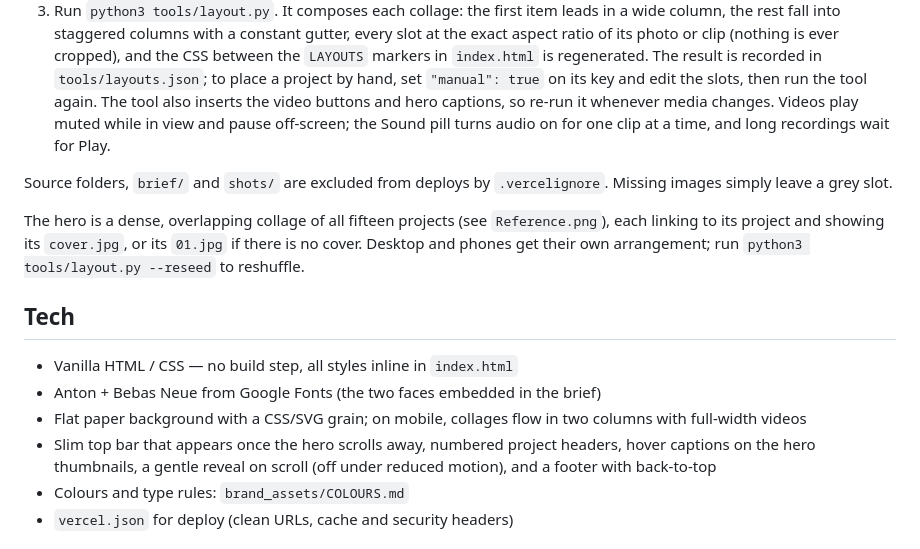
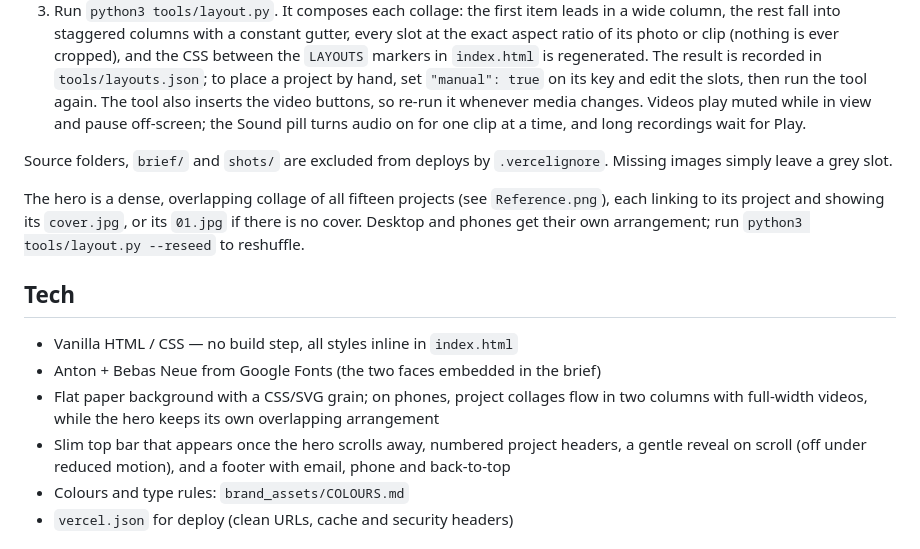
Before and after one commit to Miak-max/mia-el-khazen-site, a Markdown page: README.md, the part around the change. Rendered like a GitHub page.

Commit message:
Docs: hero has no captions; footer has contact details
Co-Authored-By: Claude Opus 5 <noreply@anthropic.com>

```diff
--- a/README.md
+++ b/README.md
@@ -42,7 +42,7 @@ size. Then:
    markers in `index.html` is regenerated. The result is recorded in
    `tools/layouts.json`; to place a project by hand, set `"manual": true`
    on its key and edit the slots, then run the tool again. The tool also
-   inserts the video buttons and hero captions, so re-run it whenever
+   inserts the video buttons, so re-run it whenever
    media changes. Videos play muted while in view and pause off-screen;
    the Sound pill turns audio on for one clip at a time, and long
    recordings wait for Play.
@@ -59,9 +59,10 @@ arrangement; run `python3 tools/layout.py --reseed` to reshuffle.
 
 - Vanilla HTML / CSS — no build step, all styles inline in `index.html`
 - Anton + Bebas Neue from Google Fonts (the two faces embedded in the brief)
-- Flat paper background with a CSS/SVG grain; on mobile, collages flow in two columns with full-width videos
-- Slim top bar that appears once the hero scrolls away, numbered project headers, hover captions on the
-  hero thumbnails, a gentle reveal on scroll (off under reduced motion), and a footer with back-to-top
+- Flat paper background with a CSS/SVG grain; on phones, project collages flow in two columns with
+  full-width videos, while the hero keeps its own overlapping arrangement
+- Slim top bar that appears once the hero scrolls away, numbered project headers, a gentle reveal on
+  scroll (off under reduced motion), and a footer with email, phone and back-to-top
 - Colours and type rules: `brand_assets/COLOURS.md`
 - `vercel.json` for deploy (clean URLs, cache and security headers)
 
```
Also changed, not shown: CLAUDE.md (+3 -3 lines).
